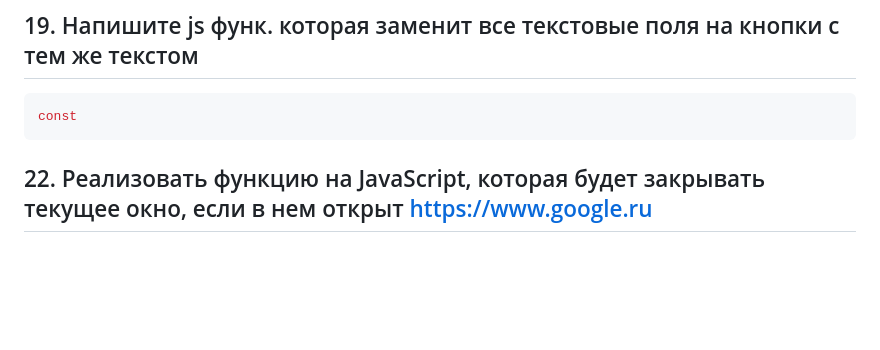
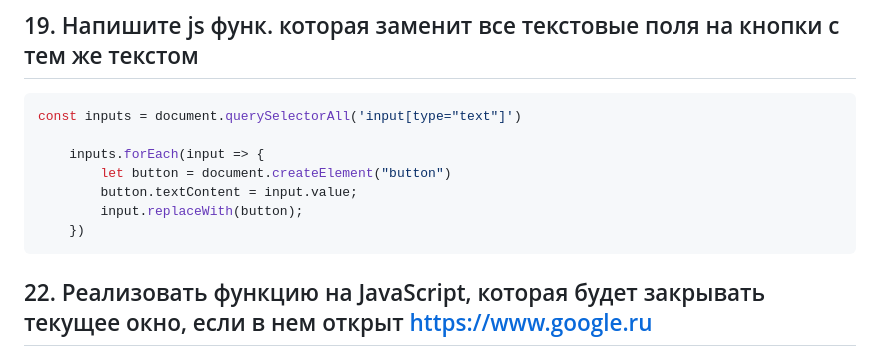
Before and after one commit to eliteSufferer/ITMO_Studies, a Markdown page: Web/scripts-rubezhka.md, the part around the change. Drawn GitHub-style; blank space fills up the shorter version.

````diff
--- a/Web/scripts-rubezhka.md
+++ b/Web/scripts-rubezhka.md
@@ -121,7 +121,13 @@ nyan.innerHTML = "<img src=' http://www.example.com/nyancat.gif'>";
 ## 19. Напишите js функ. которая заменит все текстовые поля на кнопки с тем же текстом
 
 ```js
-const
+const inputs = document.querySelectorAll('input[type="text"]')
+
+    inputs.forEach(input => {
+        let button = document.createElement("button")
+        button.textContent = input.value;
+        input.replaceWith(button);
+    })
 ```
 
 ## 22. Реализовать функцию на JavaScript, которая будет закрывать текущее окно, если в нем открыт https://www.google.ru
````
